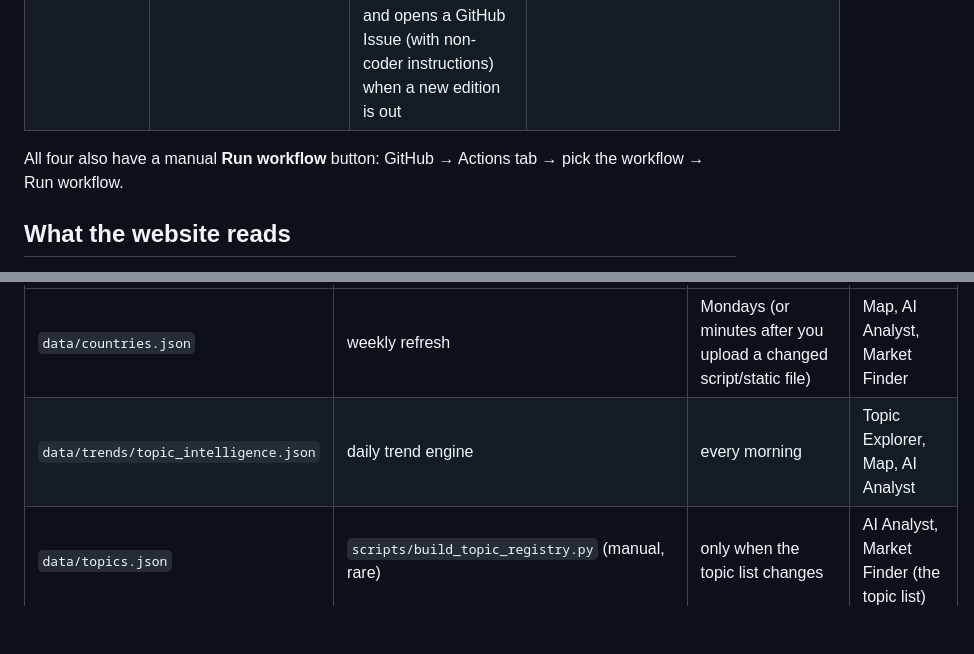
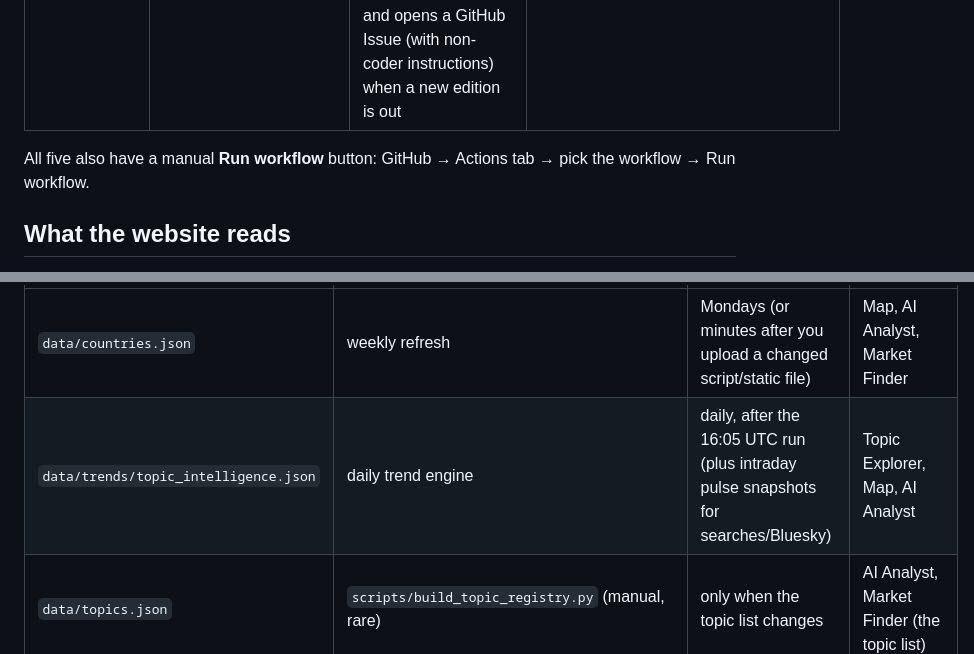
Before and after one commit to Shakcoder/UN-Media-Consumption-Map-, a Markdown page: docs/AUTOMATION.md, 2 parts joined by grey strips. Rendered like a GitHub page; blank space fills up the shorter version.

```diff
--- a/docs/AUTOMATION.md
+++ b/docs/AUTOMATION.md
@@ -19,7 +20,7 @@
 | [`refresh-tv-stations.yml`](../.github/workflows/refresh-tv-stations.yml) | Monthly, 12th at 04:30 UTC | Extended per-country TV-station lists: candidates harvested from Wikipedia's station-list pages, each gated through its Wikidata record (in-country, not defunct, typed as a broadcaster) | `data/tv_stations.json` |
 | [`source-watchdog.yml`](../.github/workflows/source-watchdog.yml) | Monthly, 3rd at 06:00 UTC | Nothing directly — it **watches** the eight annual sources (RSF, Freedom House ×2, Reuters DNR, GSMA, Afrobarometer, UN WPP, WPP Media + Dentsu ad forecasts) and opens a GitHub Issue (with non-coder instructions) when a new edition is out | Issues labeled `data-refresh` |
 
-All four also have a manual **Run workflow** button: GitHub → Actions tab → pick the workflow → Run workflow.
+All five also have a manual **Run workflow** button: GitHub → Actions tab → pick the workflow → Run workflow.
 
 ## What the website reads
 
@@ -28,7 +29,7 @@ These files ARE the site. Every page loads them straight from the repo — nothi
 | File | Written by | Cadence | Which pages read it |
 |---|---|---|---|
 | `data/countries.json` | weekly refresh | Mondays (or minutes after you upload a changed script/static file) | Map, AI Analyst, Market Finder |
-| `data/trends/topic_intelligence.json` | daily trend engine | every morning | Topic Explorer, Map, AI Analyst |
+| `data/trends/topic_intelligence.json` | daily trend engine | daily, after the 16:05 UTC run (plus intraday pulse snapshots for searches/Bluesky) | Topic Explorer, Map, AI Analyst |
 | `data/topics.json` | `scripts/build_topic_registry.py` (manual, rare) | only when the topic list changes | AI Analyst, Market Finder (the topic list) |
 | `data/platform_web_shares.json` | weekly refresh, via `scripts/fetch_statcounter.py` | Mondays | Map — the "social web-traffic share" block on a country's Media tab |
 | `data/ad_market.json` | **you**, by hand | once a year, each December/January | AI Analyst — ad-market context inside strategy briefs |
```
Also changed, not shown: other parts of docs/AUTOMATION.md (+8 -7 lines), docs/AUDIT_TOPICS_2026-08.md (added, +156 -0 lines).
